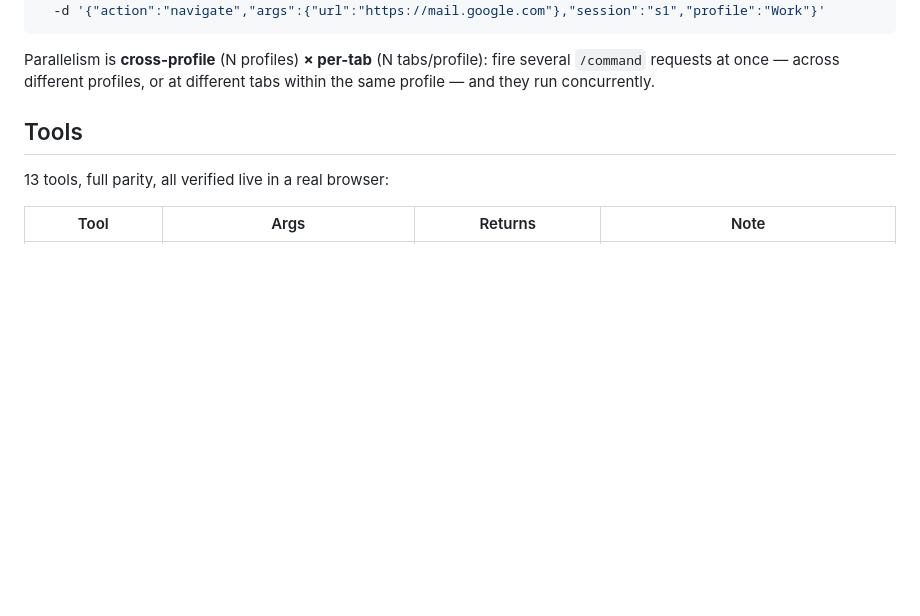
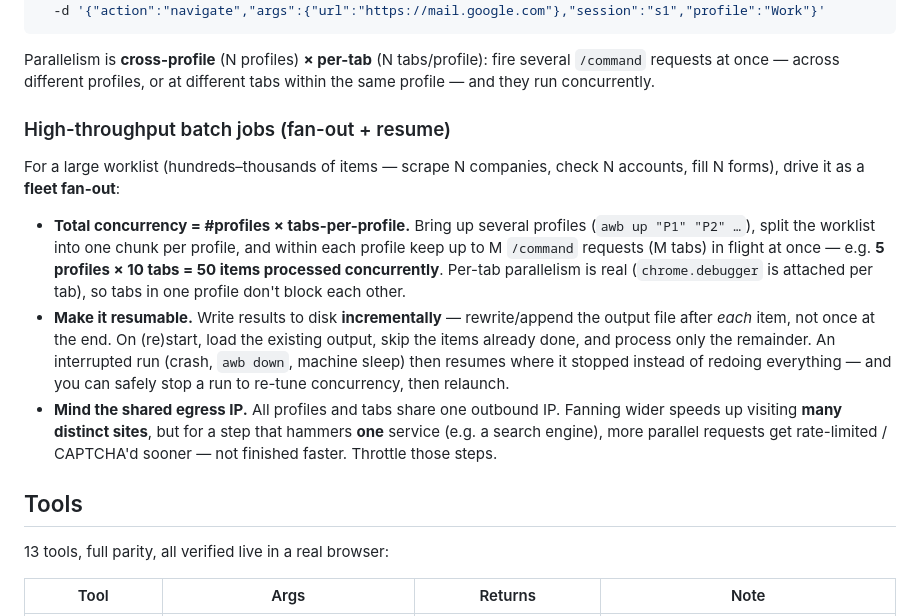
Before and after one commit to jeet-dhandha/agent-webbridge, a Markdown page: skills/kimi-webbridge-fleet/SKILL.md, the part around the change. GitHub-like rendering; blank space fills up the shorter version.

```diff
--- a/skills/kimi-webbridge-fleet/SKILL.md
+++ b/skills/kimi-webbridge-fleet/SKILL.md
@@ -91,6 +91,26 @@ curl -s -X POST http://127.0.0.1:10086/command \
 Parallelism is **cross-profile** (N profiles) **× per-tab** (N tabs/profile): fire several
 `/command` requests at once — across different profiles, or at different tabs within the same
 profile — and they run concurrently.
+
+### High-throughput batch jobs (fan-out + resume)
+
+For a large worklist (hundreds–thousands of items — scrape N companies, check N accounts,
+fill N forms), drive it as a **fleet fan-out**:
+
+- **Total concurrency = #profiles × tabs-per-profile.** Bring up several profiles
+  (`awb up "P1" "P2" …`), split the worklist into one chunk per profile, and within each
+  profile keep up to M `/command` requests (M tabs) in flight at once — e.g.
+  **5 profiles × 10 tabs = 50 items processed concurrently**. Per-tab parallelism is real
+  (`chrome.debugger` is attached per tab), so tabs in one profile don't block each other.
+- **Make it resumable.** Write results to disk **incrementally** — rewrite/append the output
+  file after *each* item, not once at the end. On (re)start, load the existing output, skip the
+  items already done, and process only the remainder. An interrupted run (crash, `awb down`,
+  machine sleep) then resumes where it stopped instead of redoing everything — and you can
+  safely stop a run to re-tune concurrency, then relaunch.
+- **Mind the shared egress IP.** All profiles and tabs share one outbound IP. Fanning wider
+  speeds up visiting **many distinct sites**, but for a step that hammers **one** service
+  (e.g. a search engine), more parallel requests get rate-limited / CAPTCHA'd sooner — not
+  finished faster. Throttle those steps.
 
 ## Tools
 
```
Also changed, not shown: AGENTS.md (+5 -1 lines), SKILL.md (+20 -0 lines).
